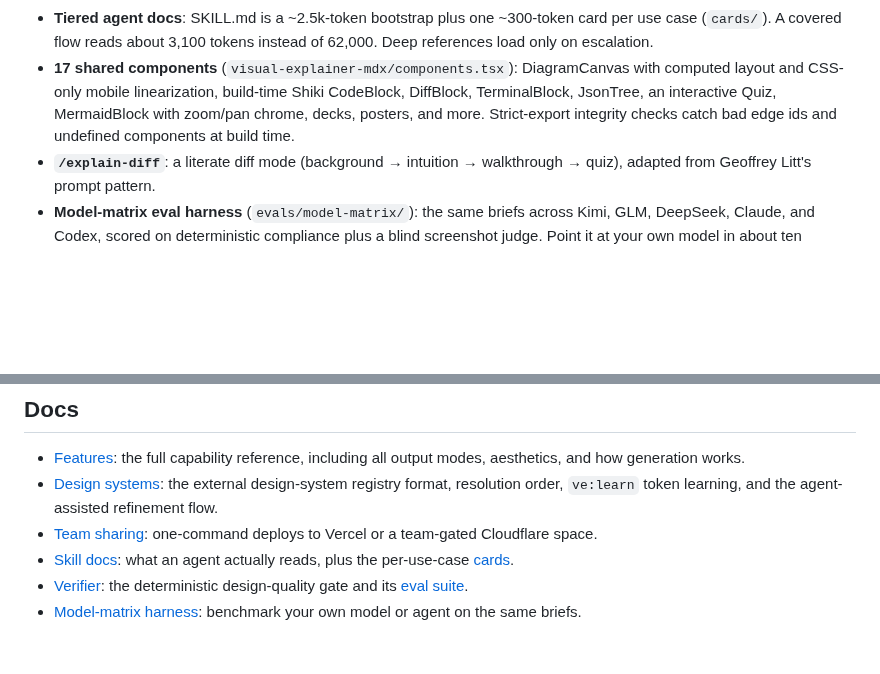
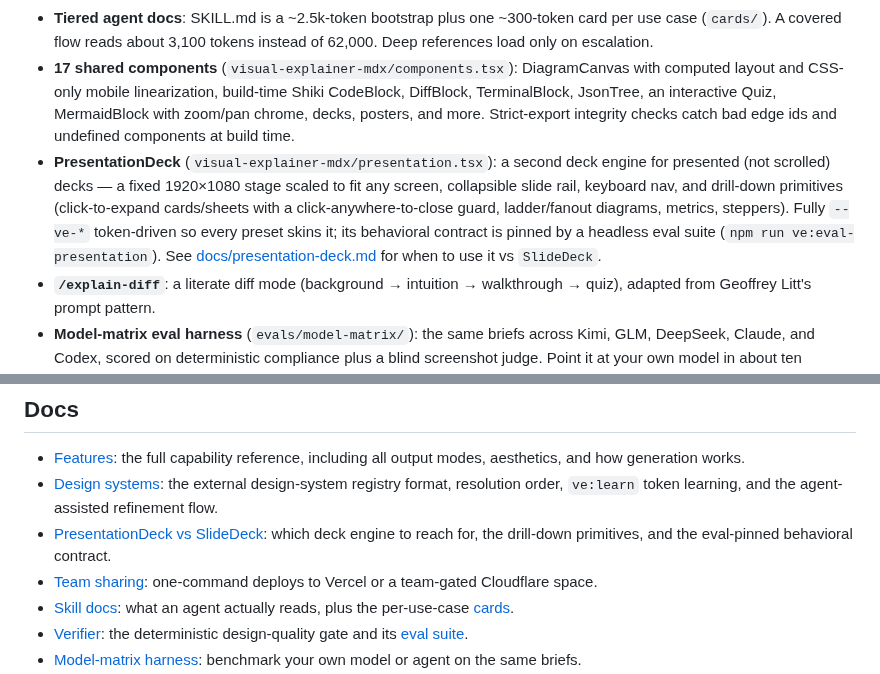
Before and after one commit to theclaymethod/artifacture, a Markdown page: README.md, 2 parts joined by grey strips. Rendered like a GitHub page; blank space fills up the shorter version.

```diff
--- a/README.md
+++ b/README.md
@@ -55,6 +55,7 @@ Video formats (9:16 reel, 16:9 long-form) render to MP4 through Hyperframes; sam
 - **ve-verify** (`scripts/verify/`): a 200+ check deterministic design-quality gate — static scans, real-browser measurement (390px overflow, WCAG contrast in both themes, Mermaid render), and small blind LLM rubric passes. Exit codes and JSON reports make it usable as a CI gate. Its own eval suite of seeded-violation fixtures proves each check fires.
 - **Tiered agent docs**: SKILL.md is a ~2.5k-token bootstrap plus one ~300-token card per use case (`cards/`). A covered flow reads about 3,100 tokens instead of 62,000. Deep references load only on escalation.
 - **17 shared components** (`visual-explainer-mdx/components.tsx`): DiagramCanvas with computed layout and CSS-only mobile linearization, build-time Shiki CodeBlock, DiffBlock, TerminalBlock, JsonTree, an interactive Quiz, MermaidBlock with zoom/pan chrome, decks, posters, and more. Strict-export integrity checks catch bad edge ids and undefined components at build time.
+- **PresentationDeck** (`visual-explainer-mdx/presentation.tsx`): a second deck engine for presented (not scrolled) decks — a fixed 1920×1080 stage scaled to fit any screen, collapsible slide rail, keyboard nav, and drill-down primitives (click-to-expand cards/sheets with a click-anywhere-to-close guard, ladder/fanout diagrams, metrics, steppers). Fully `--ve-*` token-driven so every preset skins it; its behavioral contract is pinned by a headless eval suite (`npm run ve:eval-presentation`). See [docs/presentation-deck.md](docs/presentation-deck.md) for when to use it vs `SlideDeck`.
 - **`/explain-diff`**: a literate diff mode (background → intuition → walkthrough → quiz), adapted from Geoffrey Litt's prompt pattern.
 - **Model-matrix eval harness** (`evals/model-matrix/`): the same briefs across Kimi, GLM, DeepSeek, Claude, and Codex, scored on deterministic compliance plus a blind screenshot judge. Point it at your own model in about ten minutes.
 - **One-command team sharing**: `share.sh` deploys to Vercel (zero setup, public) or sharehtml on Cloudflare (stable update-in-place URLs, team SSO via Cloudflare Access, comments). See `docs/TEAM-SHARING.md`.
@@ -112,6 +113,7 @@ For private team sharing setup, see [`docs/TEAM-SHARING.md`](docs/TEAM-SHARING.m
 
 - [Features](docs/features.md): the full capability reference, including all output modes, aesthetics, and how generation works.
 - [Design systems](docs/design-systems.md): the external design-system registry format, resolution order, `ve:learn` token learning, and the agent-assisted refinement flow.
+- [PresentationDeck vs SlideDeck](docs/presentation-deck.md): which deck engine to reach for, the drill-down primitives, and the eval-pinned behavioral contract.
 - [Team sharing](docs/TEAM-SHARING.md): one-command deploys to Vercel or a team-gated Cloudflare space.
 - [Skill docs](plugins/visual-explainer/SKILL.md): what an agent actually reads, plus the per-use-case [cards](plugins/visual-explainer/cards/).
 - [Verifier](plugins/visual-explainer/scripts/verify/): the deterministic design-quality gate and its [eval suite](evals/).
```
Also changed, not shown: CHANGELOG.md (+10 -0 lines), CONTRIBUTING.md (+16 -0 lines), docs/presentation-deck.md (added, +91 -0 lines), docs/img/examples/presentation-deck.png (added).
